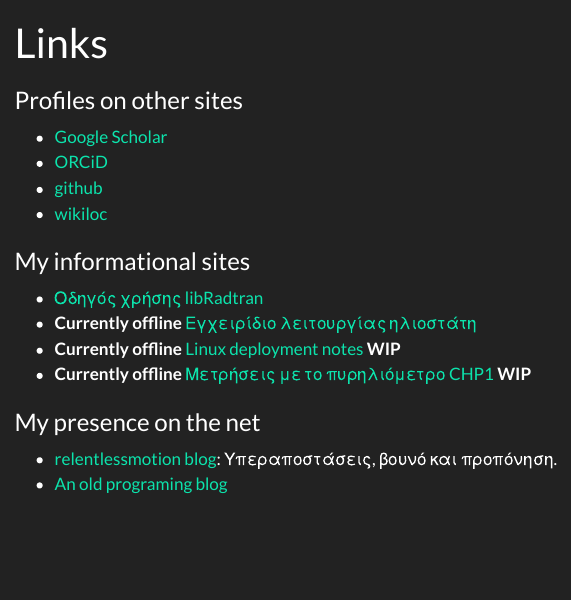
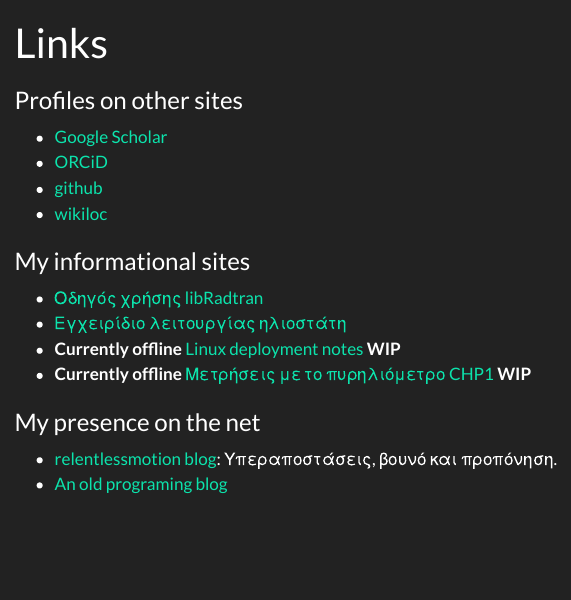
Before and after one commit to thanasisn/thanasisn.github.io, a Quarto document (links.qmd): the page in a window 1100 px wide, from its top. Rendered offline with R 4.5, knitr and Pandoc in place of Quarto, with nearby package versions; menus at the side of the page are left out.

Commit message:
Commit 2025-02-19 19:08

```diff
--- a/links.qmd
+++ b/links.qmd
@@ -16,7 +16,7 @@ weight: 10
 ### My informational sites
 
 - [Οδηγός χρήσης libRadtran](https://thanasisn.github.io/Libratran_guide/Libratran_guide.html){target="_blank"}
-- **Currently offline** [Εγχειρίδιο λειτουργίας ηλιοστάτη](https://lap-tracker-manual-thanasisn.netlify.app/)
+- [Εγχειρίδιο λειτουργίας ηλιοστάτη](https://thanasisn.github.io/Tracker_manual/LAP_tracker_manual.html){target="_blank"}
 - **Currently offline** [Linux deployment notes](https://deploy-notes-thanasisn.netlify.app/) **WIP**
 - **Currently offline** [Μετρήσεις με το πυρηλιόμετρο CHP1](https://chp1-measurements-guide-thanasisn.netlify.app/) **WIP**
 
```
